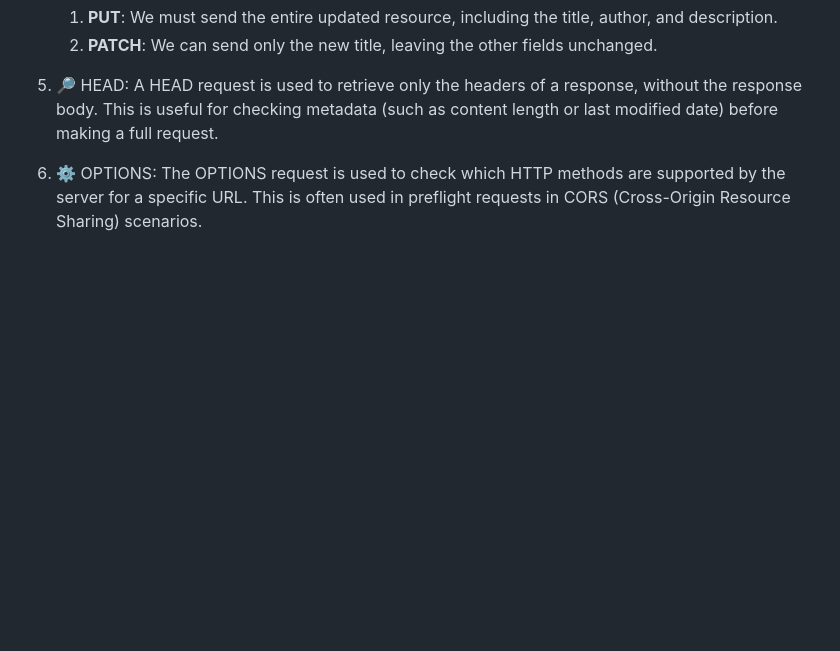
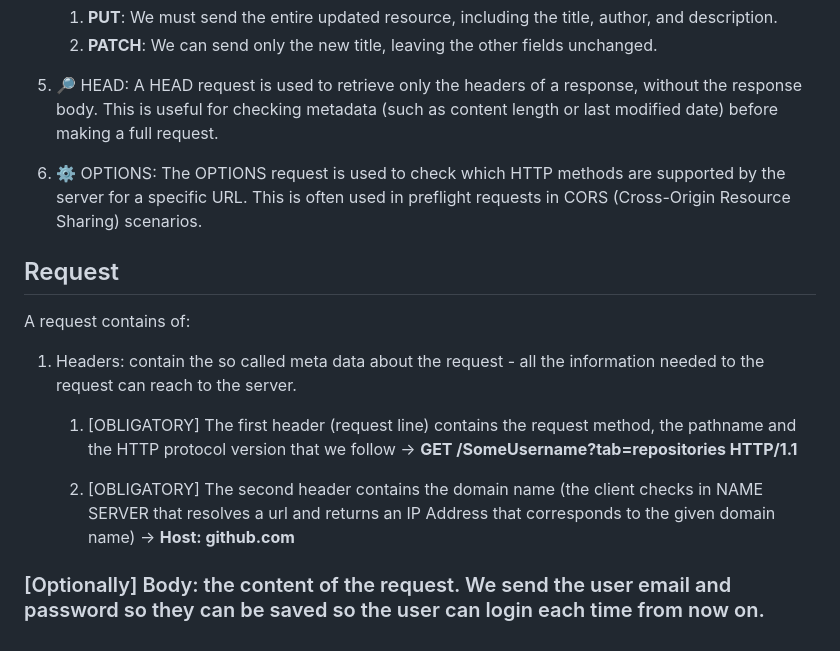
Before and after one commit to BeatrisIlieva/devto-articles, a Markdown page: articles/beginner-guide-to-http-and-rest.md, the part around the change. Drawn GitHub-style; blank space fills up the shorter version.

```diff
--- a/articles/beginner-guide-to-http-and-rest.md
+++ b/articles/beginner-guide-to-http-and-rest.md
@@ -50,3 +50,15 @@ With HTTP methods, we specify the action that should be performed on the server.
 5. 🔎 HEAD: A HEAD request is used to retrieve only the headers of a response, without the response body. This is useful for checking metadata (such as content length or last modified date) before making a full request.
 
 6. ⚙️ OPTIONS: The OPTIONS request is used to check which HTTP methods are supported by the server for a specific URL. This is often used in preflight requests in CORS (Cross-Origin Resource Sharing) scenarios.
+
+## Request
+
+A request contains of:
+
+1. Headers: contain the so called meta data about the request - all the information needed to the request can reach to the server.
+
+    1. [OBLIGATORY] The first header (request line) contains the request method, the pathname and the HTTP protocol version that we follow -> **GET /SomeUsername?tab=repositories HTTP/1.1**
+
+    2. [OBLIGATORY] The second header contains the domain name (the client checks in NAME SERVER that resolves a url and returns an IP Address that corresponds to the given domain name) -> **Host: github.com**
+
+### [Optionally] Body: the content of the request. We send the user email and password so they can be saved so the user can login each time from now on.
```
